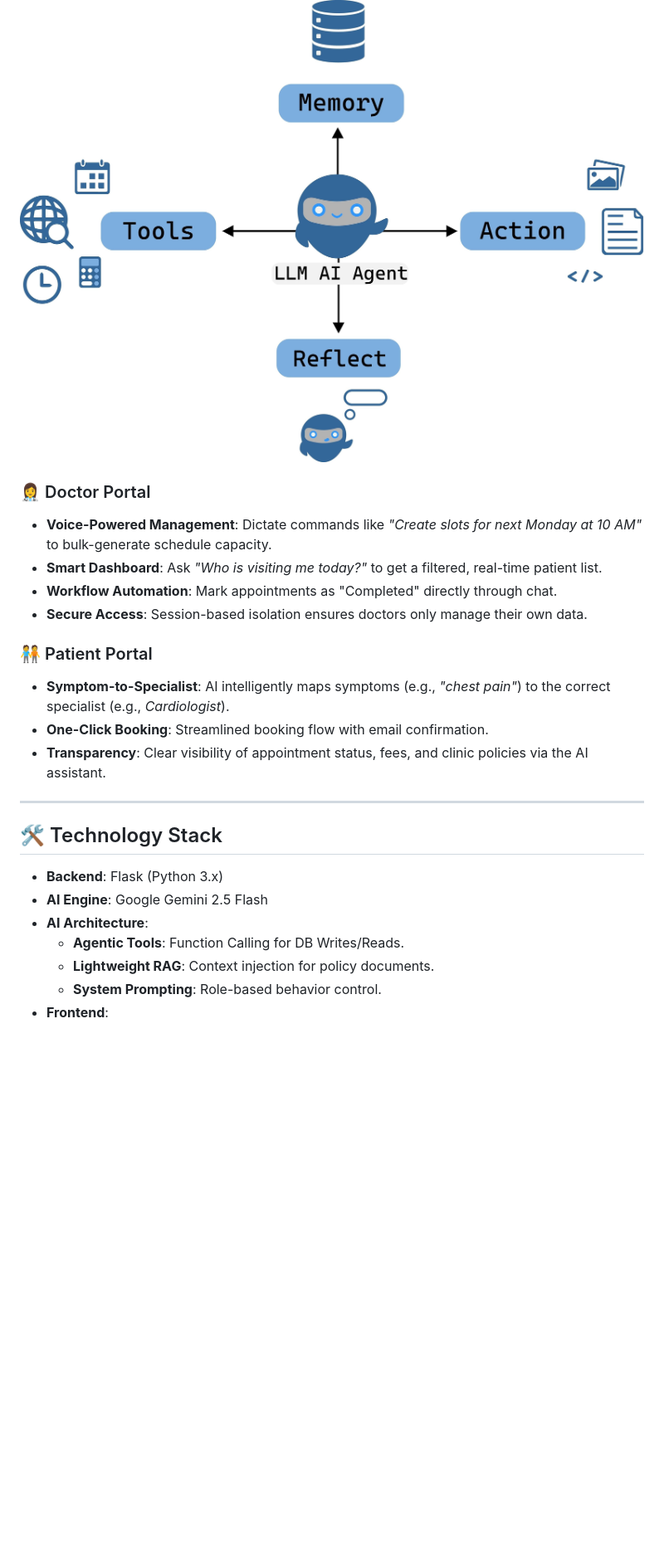
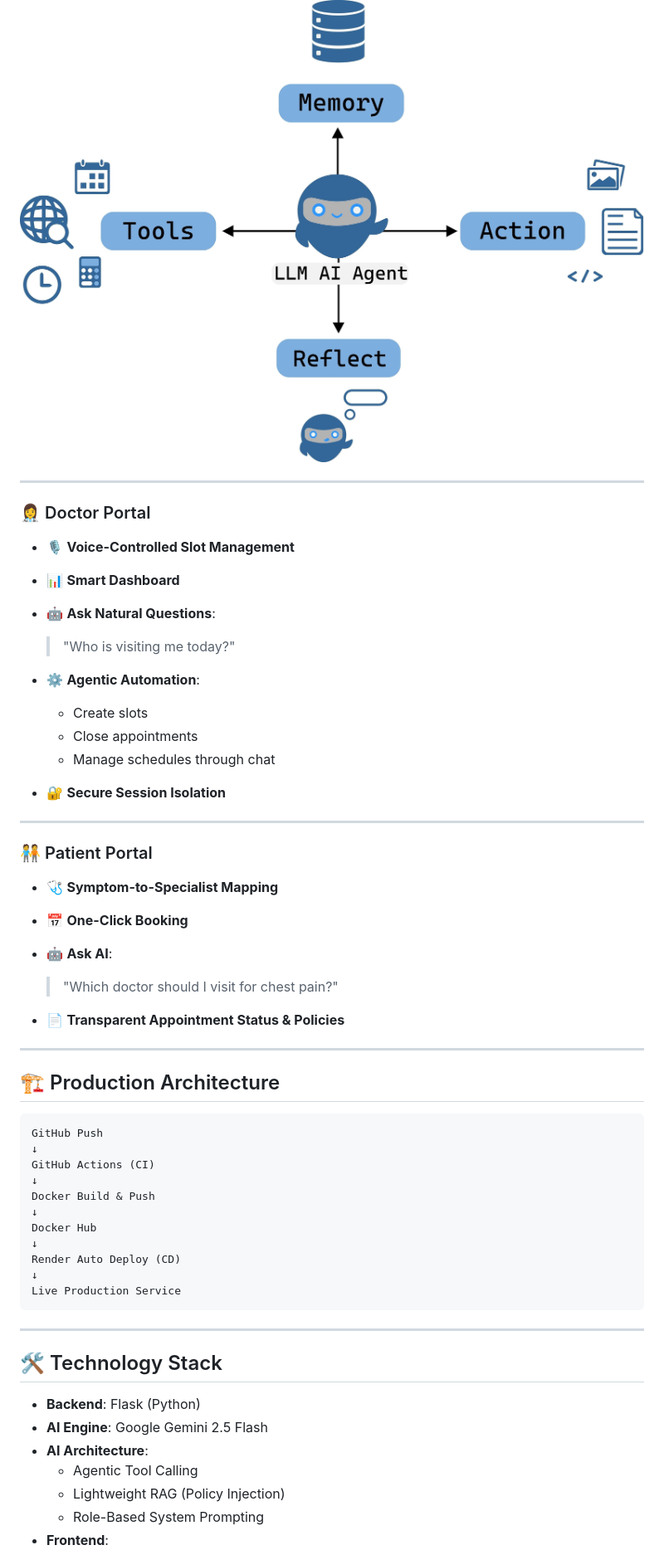
Before and after one commit to Mfaj-cod/ClinicBook, a Markdown page: READme.md, the part around one of its changes. Shown at 83% size. Rendered like a GitHub page; blank space fills up the shorter version.

````diff
--- a/READme.md
+++ b/READme.md
@@ -17,25 +35,57 @@ A comprehensive web-based platform that transforms appointment booking into an i
 
 ![Agentic Workflow Diagram](/assets/Agent.jpg)
 
+---
+
 ### 👩‍⚕️ Doctor Portal
-- **Voice-Powered Management**: Dictate commands like *"Create slots for next Monday at 10 AM"* to bulk-generate schedule capacity.
-- **Smart Dashboard**: Ask *"Who is visiting me today?"* to get a filtered, real-time patient list.
-- **Workflow Automation**: Mark appointments as "Completed" directly through chat.
-- **Secure Access**: Session-based isolation ensures doctors only manage their own data.
+
+- 🎙️ **Voice-Controlled Slot Management**
+- 📊 **Smart Dashboard**
+- 🤖 **Ask Natural Questions**:
+  > "Who is visiting me today?"
+
+- ⚙️ **Agentic Automation**:
+  - Create slots
+  - Close appointments
+  - Manage schedules through chat
+
+- 🔐 **Secure Session Isolation**
+
+---
 
 ### 🧑‍🤝‍🧑 Patient Portal
-- **Symptom-to-Specialist**: AI intelligently maps symptoms (e.g., *"chest pain"*) to the correct specialist (e.g., *Cardiologist*).
-- **One-Click Booking**: Streamlined booking flow with email confirmation.
-- **Transparency**: Clear visibility of appointment status, fees, and clinic policies via the AI assistant.
 
+- 🩺 **Symptom-to-Specialist Mapping**
+- 📅 **One-Click Booking**
+- 🤖 **Ask AI**:
+  > "Which doctor should I visit for chest pain?"
+
+- 📄 **Transparent Appointment Status & Policies**
+
+---
+
+## 🏗️ Production Architecture
+```bash
+GitHub Push
+↓
+GitHub Actions (CI)
+↓
+Docker Build & Push
+↓
+Docker Hub
+↓
+Render Auto Deploy (CD)
+↓
+Live Production Service
+```
 ---
 
 ## 🛠️ Technology Stack
 
-- **Backend**: Flask (Python 3.x)
+- **Backend**: Flask (Python)
 - **AI Engine**: Google Gemini 2.5 Flash
 - **AI Architecture**:
-  - **Agentic Tools**: Function Calling for DB Writes/Reads.
-  - **Lightweight RAG**: Context injection for policy documents.
-  - **System Prompting**: Role-based behavior control.
+  - Agentic Tool Calling
+  - Lightweight RAG (Policy Injection)
+  - Role-Based System Prompting
 - **Frontend**:
````
Also changed, not shown: other parts of READme.md (+130 -106 lines).
